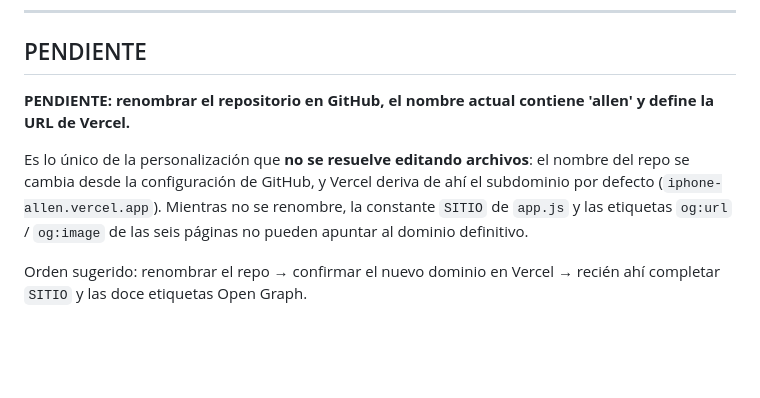
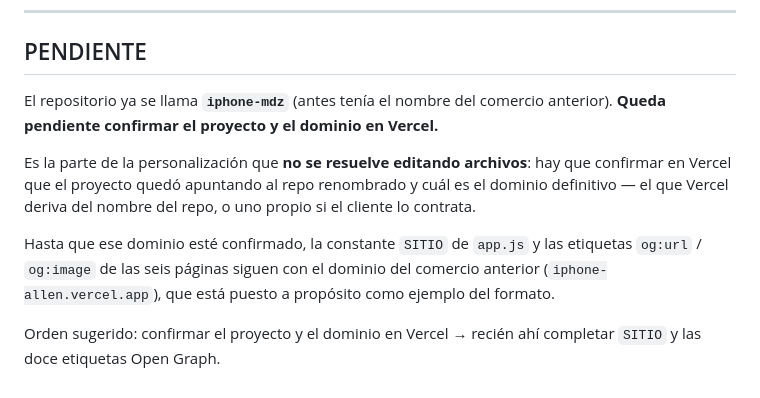
Before and after one commit to felipeLopz/iphone-mdz, a Markdown page: README.md, the part around the change. Drawn GitHub-style; blank space fills up the shorter version.

Commit message:
chore: repo renombrado a iphone-mdz
Co-Authored-By: Claude Opus 5 <noreply@anthropic.com>

```diff
--- a/README.md
+++ b/README.md
@@ -430,13 +430,18 @@ Esa regla está en `styles.css`, y hoy cubre estos tres casos:
 
 ## PENDIENTE
 
-**PENDIENTE: renombrar el repositorio en GitHub, el nombre actual contiene 'allen' y define la URL de Vercel.**
+El repositorio ya se llama **`iphone-mdz`** (antes tenía el nombre del comercio
+anterior). **Queda pendiente confirmar el proyecto y el dominio en Vercel.**
 
-Es lo único de la personalización que **no se resuelve editando archivos**: el
-nombre del repo se cambia desde la configuración de GitHub, y Vercel deriva de
-ahí el subdominio por defecto (`iphone-allen.vercel.app`). Mientras no se
-renombre, la constante `SITIO` de `app.js` y las etiquetas `og:url` / `og:image`
-de las seis páginas no pueden apuntar al dominio definitivo.
+Es la parte de la personalización que **no se resuelve editando archivos**: hay
+que confirmar en Vercel que el proyecto quedó apuntando al repo renombrado y
+cuál es el dominio definitivo — el que Vercel deriva del nombre del repo, o uno
+propio si el cliente lo contrata.
 
-Orden sugerido: renombrar el repo → confirmar el nuevo dominio en Vercel →
-recién ahí completar `SITIO` y las doce etiquetas Open Graph.
+Hasta que ese dominio esté confirmado, la constante `SITIO` de `app.js` y las
+etiquetas `og:url` / `og:image` de las seis páginas siguen con el dominio del
+comercio anterior (`iphone-allen.vercel.app`), que está puesto a propósito como
+ejemplo del formato.
+
+Orden sugerido: confirmar el proyecto y el dominio en Vercel → recién ahí
+completar `SITIO` y las doce etiquetas Open Graph.
```
